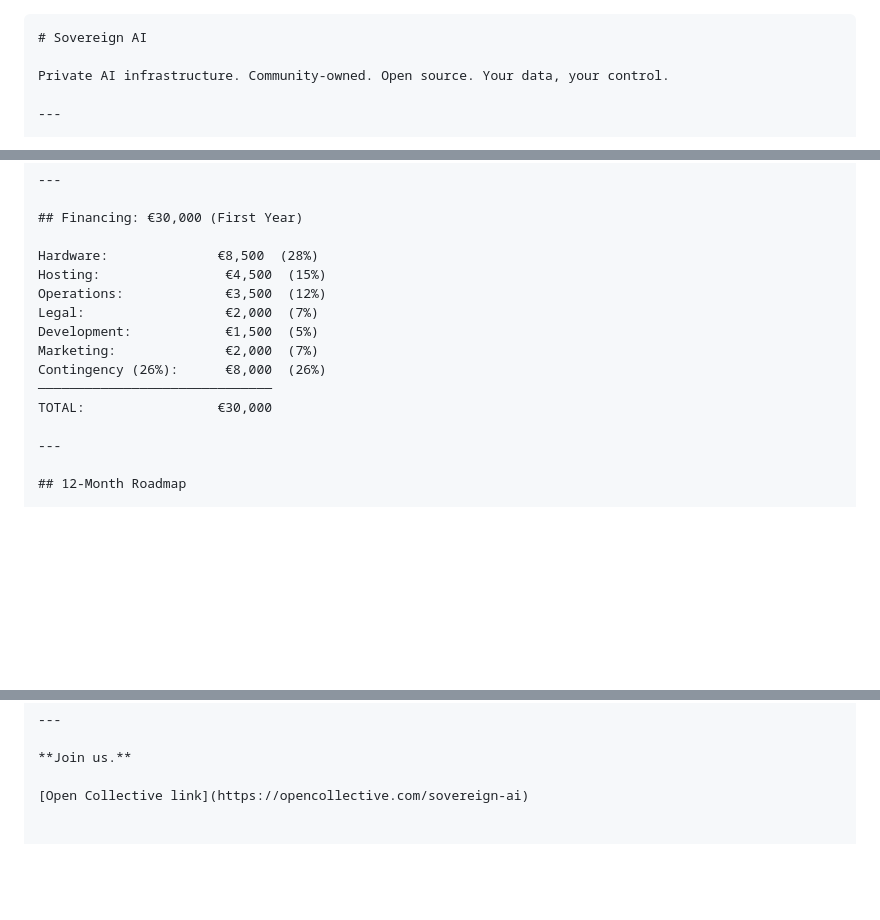
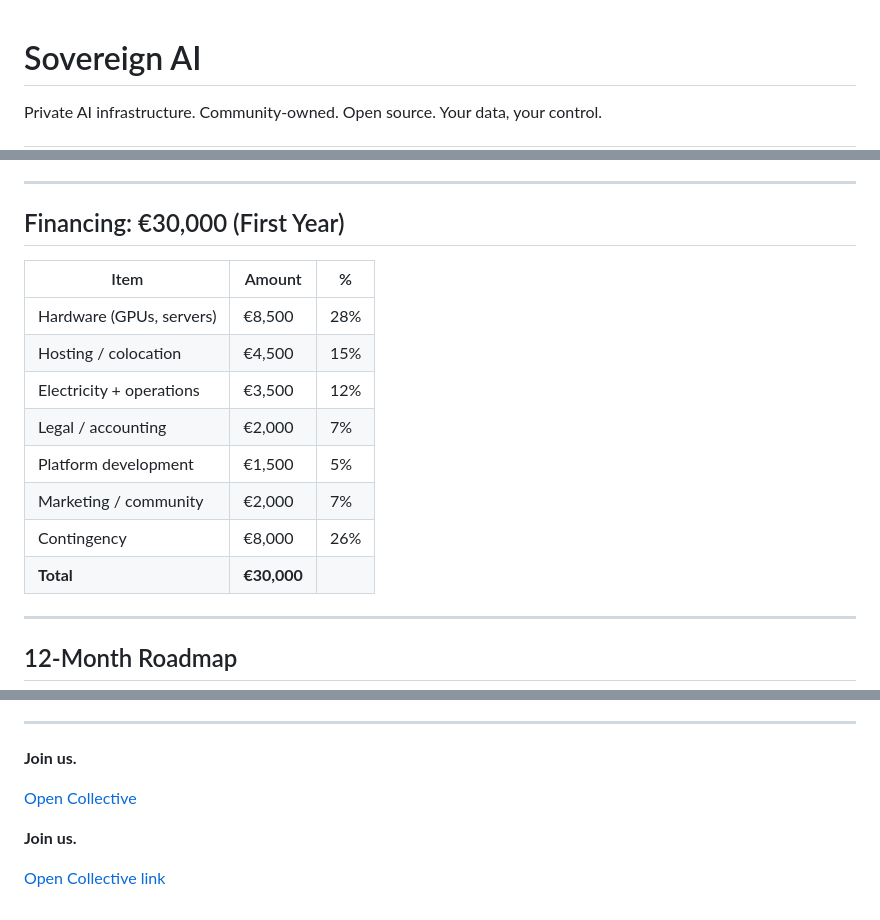
Before and after one commit to Akiles94/sovereign-ai, a Markdown page: README.md, 3 parts joined by grey strips. Drawn GitHub-style; blank space fills up the shorter version.

Commit message:
Improve README formatting for clarity
Updated financing and contribution tiers formatting in README.

````diff
--- a/README.md
+++ b/README.md
@@ -1,4 +1,3 @@
-```markdown
 # Sovereign AI
 
 Private AI infrastructure. Community-owned. Open source. Your data, your control.
@@ -39,15 +38,16 @@ Revenue covers operational costs. Any surplus is reinvested in expanding capacit
 
 ## Financing: €30,000 (First Year)
 
-Hardware:              €8,500  (28%)
-Hosting:                €4,500  (15%)
-Operations:             €3,500  (12%)
-Legal:                  €2,000  (7%)
-Development:            €1,500  (5%)
-Marketing:              €2,000  (7%)
-Contingency (26%):      €8,000  (26%)
-──────────────────────────────
-TOTAL:                 €30,000
+| Item | Amount | % |
+|---|---|---|
+| Hardware (GPUs, servers) | €8,500 | 28% |
+| Hosting / colocation | €4,500 | 15% |
+| Electricity + operations | €3,500 | 12% |
+| Legal / accounting | €2,000 | 7% |
+| Platform development | €1,500 | 5% |
+| Marketing / community | €2,000 | 7% |
+| Contingency | €8,000 | 26% |
+| **Total** | **€30,000** | |
 
 ---
 
@@ -158,4 +158,8 @@ We're not trying to get rich. We're trying to not depend on them.
 
 **Join us.**
 
+[Open Collective](https://opencollective.com/sovereign-ai)
+
+**Join us.**
+
 [Open Collective link](https://opencollective.com/sovereign-ai)
````
Also changed, not shown: other parts of README.md (+3 -3 lines).
